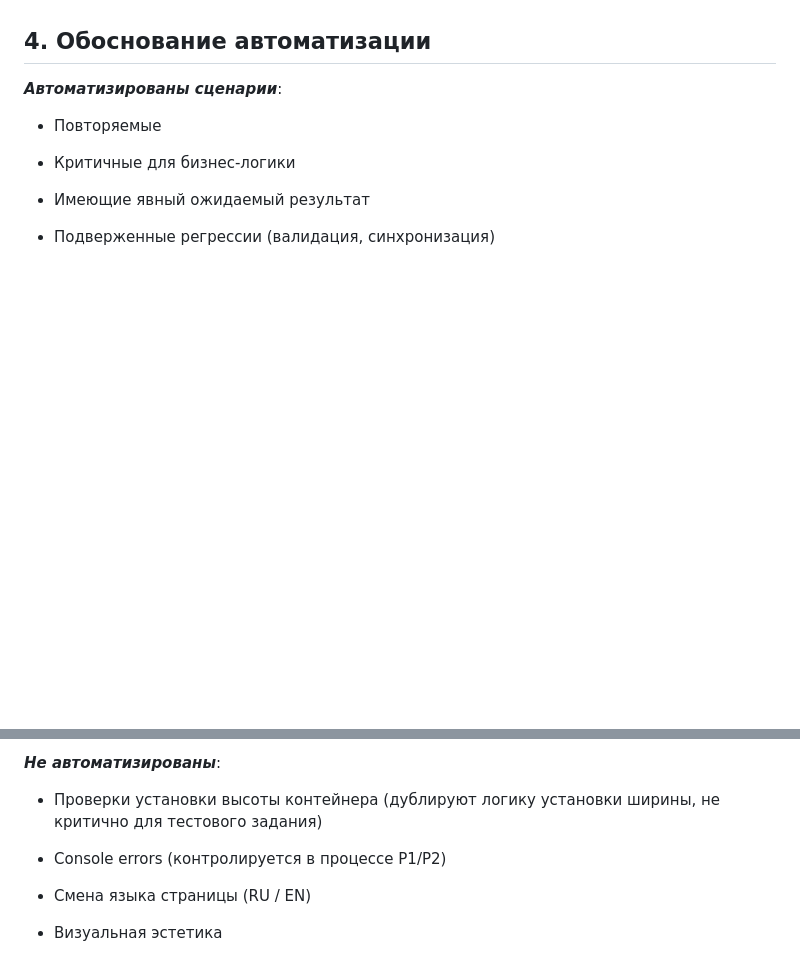
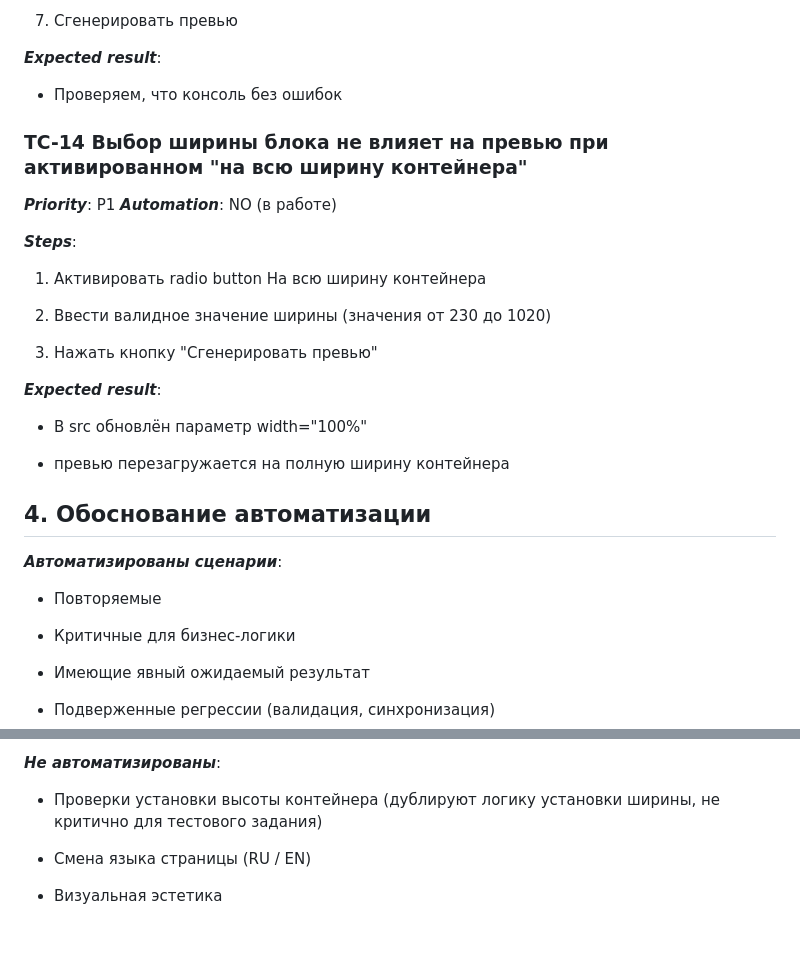
Before and after one commit to EvaTurtschin/3snet_eventswidget_tests, a Markdown page: documentation/test-cases.md, 2 parts joined by grey strips. GitHub-like rendering; blank space fills up the shorter version.

```diff
--- a/documentation/test-cases.md
+++ b/documentation/test-cases.md
@@ -221,3 +309,27 @@
+9. Сгенерировать превью
+
+***Expected result***:
+
+- Проверяем, что консоль без ошибок
+
+### **TC-14 Выбор ширины блока не влияет на превью при активированном "на всю ширину контейнера"**
+
+***Priority***: P1
+***Automation***: NO (в работе)
+
+***Steps***:
+
+1. Активировать radio button На всю ширину контейнера
+
+2. Ввести валидное значение ширины (значения от 230 до 1020)
+
+3. Нажать кнопку "Сгенерировать превью"
+
+***Expected result***:
+
+- В src обновлён параметр width="100%"
+
+- превью перезагружается на полную ширину контейнера
 
 ## 4. Обоснование автоматизации
 
@@ -234,8 +346,6 @@
 ***Не автоматизированы***:
 
 - Проверки установки высоты контейнера (дублируют логику установки ширины, не критично для тестового задания)
-
-- Console errors (контролируется в процессе P1/P2)
 
 - Смена языка страницы (RU / EN)
 
```
Also changed, not shown: other parts of documentation/test-cases.md (+107 -19 lines).
